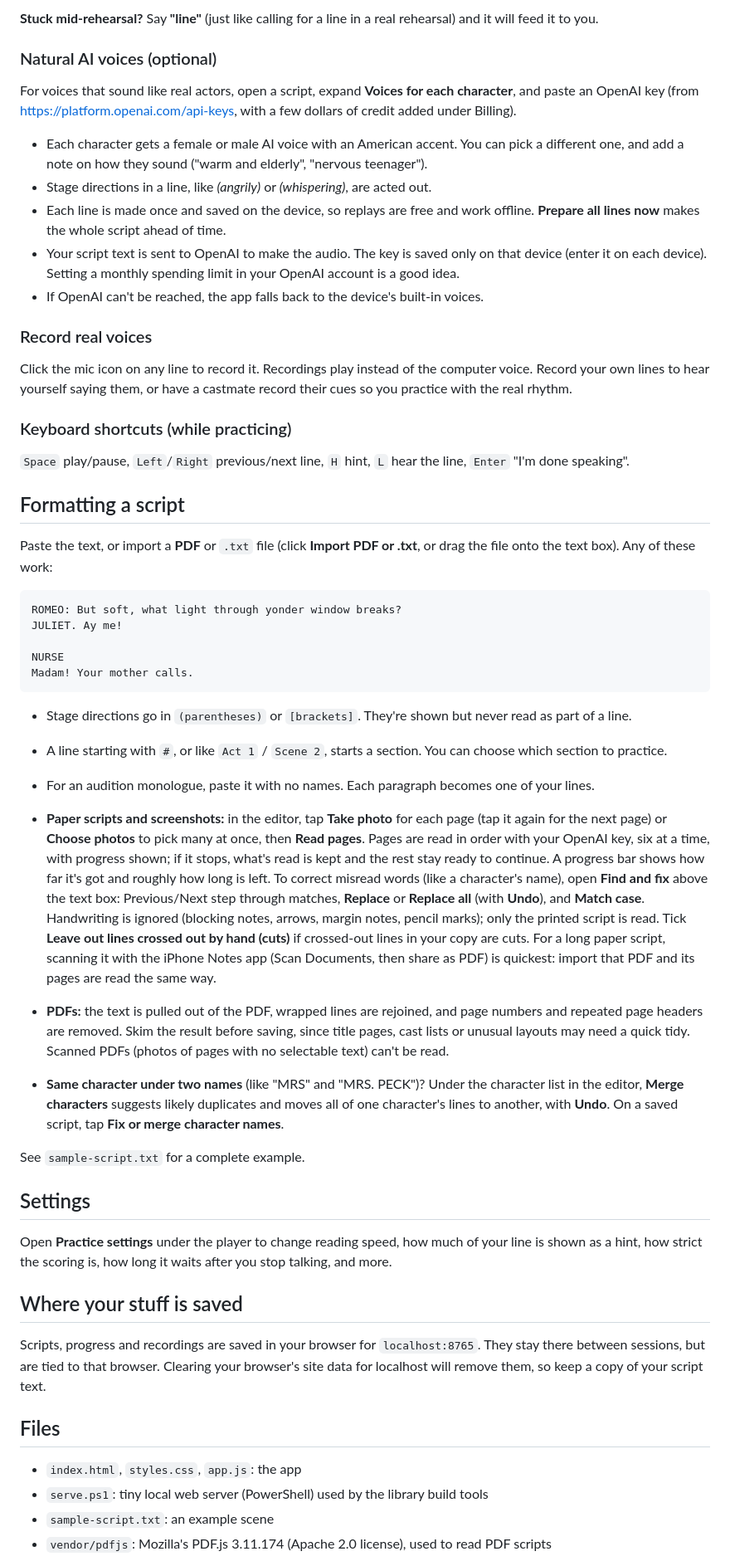
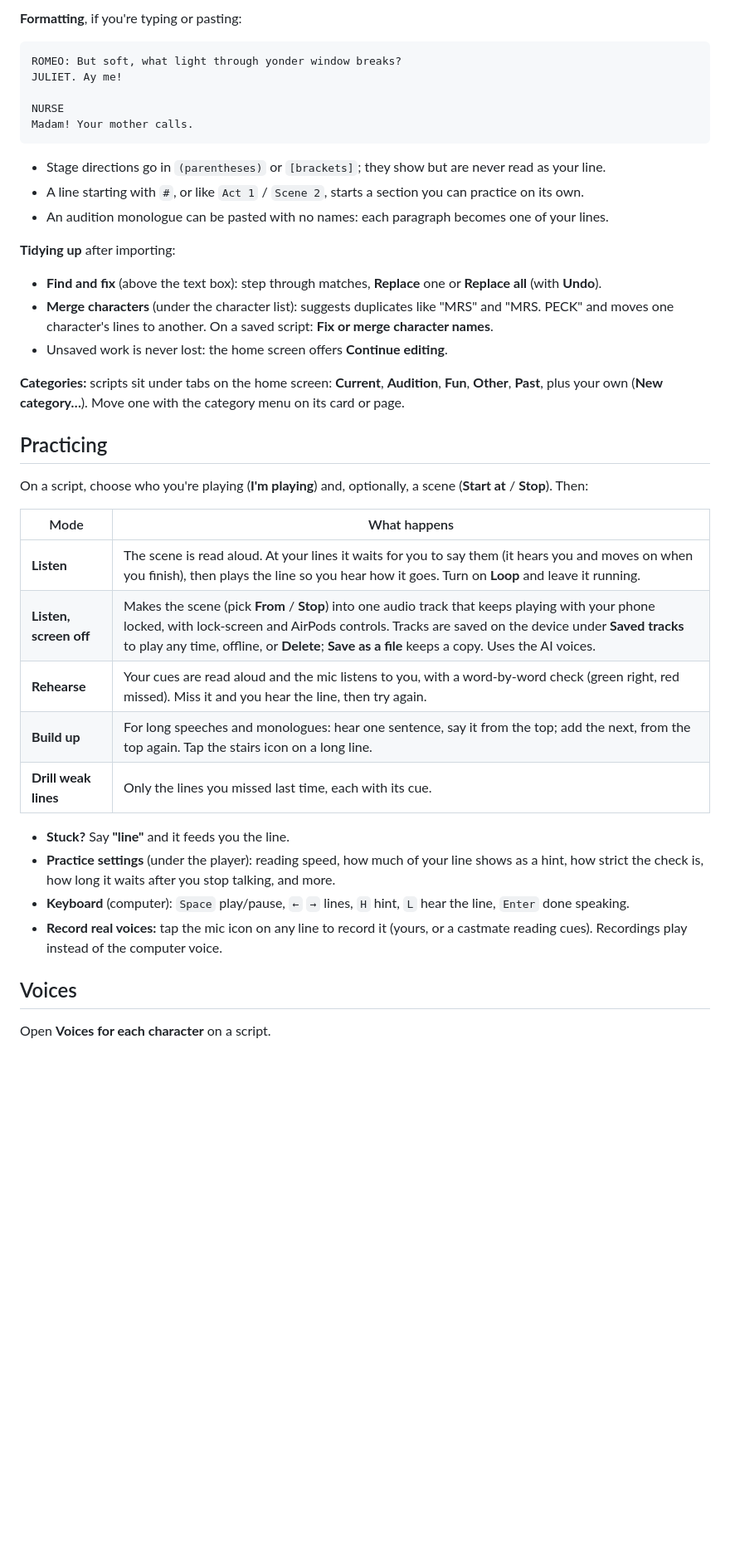
Before and after one commit to sqnazzal/line-learner, a Markdown page: README.md, the part around one of its changes. Shown at 83% size. Drawn GitHub-style; blank space fills up the shorter version.

````diff
--- a/README.md
+++ b/README.md
@@ -48,26 +30,4 @@ Open **<https://sqnazzal.github.io/line-learner/>** in **Safari** (Safari is the
-**Stuck mid-rehearsal?** Say **"line"** (just like calling for a line in a real rehearsal) and it will feed it to you.
-
-### Natural AI voices (optional)
-
-For voices that sound like real actors, open a script, expand **Voices for each character**, and paste an OpenAI key (from <https://platform.openai.com/api-keys>, with a few dollars of credit added under Billing).
-
-- Each character gets a female or male AI voice with an American accent. You can pick a different one, and add a note on how they sound ("warm and elderly", "nervous teenager").
-- Stage directions in a line, like *(angrily)* or *(whispering)*, are acted out.
-- Each line is made once and saved on the device, so replays are free and work offline. **Prepare all lines now** makes the whole script ahead of time.
-- Your script text is sent to OpenAI to make the audio. The key is saved only on that device (enter it on each device). Setting a monthly spending limit in your OpenAI account is a good idea.
-- If OpenAI can't be reached, the app falls back to the device's built-in voices.
-
-### Record real voices
-
-Click the mic icon on any line to record it. Recordings play instead of the computer voice. Record your own lines to hear yourself saying them, or have a castmate record their cues so you practice with the real rhythm.
-
-### Keyboard shortcuts (while practicing)
-
-`Space` play/pause, `Left`/`Right` previous/next line, `H` hint, `L` hear the line, `Enter` "I'm done speaking".
-
-## Formatting a script
-
-Paste the text, or import a **PDF** or `.txt` file (click **Import PDF or .txt**, or drag the file onto the text box). Any of these work:
+**Formatting**, if you're typing or pasting:
 
 ```
 ROMEO: But soft, what light through yonder window breaks?
@@ -77,29 +37,36 @@ NURSE
 Madam! Your mother calls.
 ```
 
-- Stage directions go in `(parentheses)` or `[brackets]`. They're shown but never read as part of a line.
-- A line starting with `#`, or like `Act 1` / `Scene 2`, starts a section. You can choose which section to practice.
-- For an audition monologue, paste it with no names. Each paragraph becomes one of your lines.
+- Stage directions go in `(parentheses)` or `[brackets]`; they show but are never read as your line.
+- A line starting with `#`, or like `Act 1` / `Scene 2`, starts a section you can practice on its own.
+- An audition monologue can be pasted with no names: each paragraph becomes one of your lines.
 
-- **Paper scripts and screenshots:** in the editor, tap **Take photo** for each page (tap it again for the next page) or **Choose photos** to pick many at once, then **Read pages**. Pages are read in order with your OpenAI key, six at a time, with progress shown; if it stops, what's read is kept and the rest stay ready to continue. A progress bar shows how far it's got and roughly how long is left. To correct misread words (like a character's name), open **Find and fix** above the text box: Previous/Next step through matches, **Replace** or **Replace all** (with **Undo**), and **Match case**. Handwriting is ignored (blocking notes, arrows, margin notes, pencil marks); only the printed script is read. Tick **Leave out lines crossed out by hand (cuts)** if crossed-out lines in your copy are cuts. For a long paper script, scanning it with the iPhone Notes app (Scan Documents, then share as PDF) is quickest: import that PDF and its pages are read the same way.
-- **PDFs:** the text is pulled out of the PDF, wrapped lines are rejoined, and page numbers and repeated page headers are removed. Skim the result before saving, since title pages, cast lists or unusual layouts may need a quick tidy. Scanned PDFs (photos of pages with no selectable text) can't be read.
+**Tidying up** after importing:
 
-- **Same character under two names** (like "MRS" and "MRS. PECK")? Under the character list in the editor, **Merge characters** suggests likely duplicates and moves all of one character's lines to another, with **Undo**. On a saved script, tap **Fix or merge character names**.
+- **Find and fix** (above the text box): step through matches, **Replace** one or **Replace all** (with **Undo**).
+- **Merge characters** (under the character list): suggests duplicates like "MRS" and "MRS. PECK" and moves one character's lines to another. On a saved script: **Fix or merge character names**.
+- Unsaved work is never lost: the home screen offers **Continue editing**.
 
-See `sample-script.txt` for a complete example.
+**Categories:** scripts sit under tabs on the home screen: **Current**, **Audition**, **Fun**, **Other**, **Past**, plus your own (**New category…**). Move one with the category menu on its card or page.
 
-## Settings
+## Practicing
 
-Open **Practice settings** under the player to change reading speed, how much of your line is shown as a hint, how strict the scoring is, how long it waits after you stop talking, and more.
+On a script, choose who you're playing (**I'm playing**) and, optionally, a scene (**Start at** / **Stop**). Then:
 
-## Where your stuff is saved
+| Mode | What happens |
+| --- | --- |
+| **Listen** | The scene is read aloud. At your lines it waits for you to say them (it hears you and moves on when you finish), then plays the line so you hear how it goes. Turn on **Loop** and leave it running. |
+| **Listen, screen off** | Makes the scene (pick **From** / **Stop**) into one audio track that keeps playing with your phone locked, with lock-screen and AirPods controls. Tracks are saved on the device under **Saved tracks** to play any time, offline, or **Delete**; **Save as a file** keeps a copy. Uses the AI voices. |
+| **Rehearse** | Your cues are read aloud and the mic listens to you, with a word-by-word check (green right, red missed). Miss it and you hear the line, then try again. |
+| **Build up** | For long speeches and monologues: hear one sentence, say it from the top; add the next, from the top again. Tap the stairs icon on a long line. |
+| **Drill weak lines** | Only the lines you missed last time, each with its cue. |
 
-Scripts, progress and recordings are saved in your browser for `localhost:8765`. They stay there between sessions, but are tied to that browser. Clearing your browser's site data for localhost will remove them, so keep a copy of your script text.
+- **Stuck?** Say **"line"** and it feeds you the line.
+- **Practice settings** (under the player): reading speed, how much of your line shows as a hint, how strict the check is, how long it waits after you stop talking, and more.
+- **Keyboard** (computer): `Space` play/pause, `←` `→` lines, `H` hint, `L` hear the line, `Enter` done speaking.
+- **Record real voices:** tap the mic icon on any line to record it (yours, or a castmate reading cues). Recordings play instead of the computer voice.
 
-## Files
+## Voices
 
-- `index.html`, `styles.css`, `app.js`: the app
-- `serve.ps1`: tiny local web server (PowerShell) used by the library build tools
-- `sample-script.txt`: an example scene
-- `vendor/pdfjs`: Mozilla's PDF.js 3.11.174 (Apache 2.0 license), used to read PDF scripts
+Open **Voices for each character** on a script.
 
````
Also changed, not shown: other parts of README.md (+83 -81 lines).
